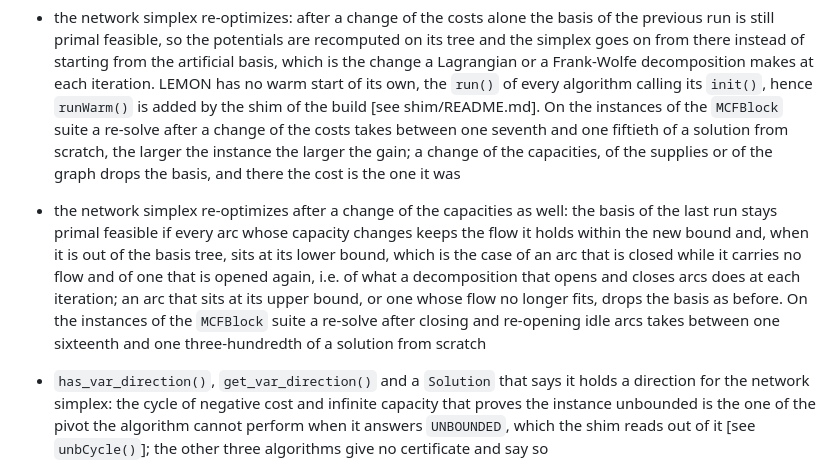
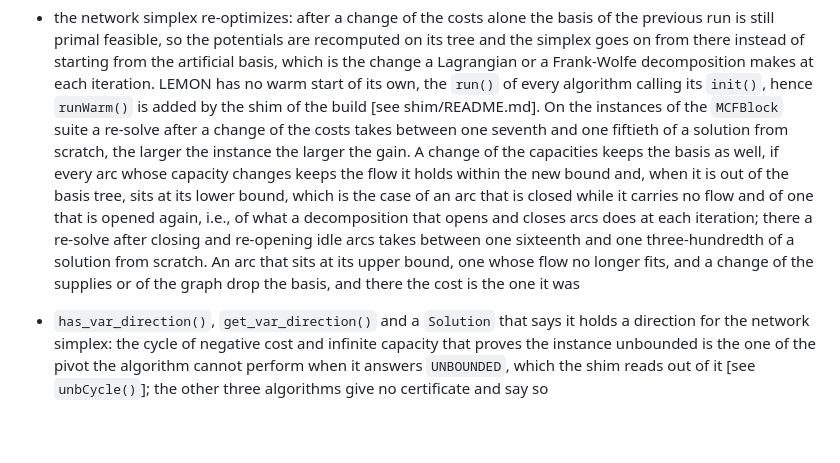
Before and after one commit to SMSpp-Project/MCFLemonSolver, a Markdown page: CHANGELOG.md, the part around one of its changes. GitHub-like rendering; blank space fills up the shorter version.

Commit message:
one feature is one entry, and what was repaired is said under Fixed

```diff
--- a/CHANGELOG.md
+++ b/CHANGELOG.md
@@ -27,20 +27,16 @@ and this project adheres to [Semantic Versioning](https://semver.org/spec/v2.0.0
   `runWarm()` is added by the shim of the build [see shim/README.md]. On the
   instances of the `MCFBlock` suite a re-solve after a change of the costs
   takes between one seventh and one fiftieth of a solution from scratch, the
-  larger the instance the larger the gain; a change of the capacities, of the
-  supplies or of the graph drops the basis, and there the cost is the one it
-  was
-
-- the network simplex re-optimizes after a change of the capacities as well:
-  the basis of the last run stays primal feasible if every arc whose capacity
-  changes keeps the flow it holds within the new bound and, when it is out of
-  the basis tree, sits at its lower bound, which is the case of an arc that is
-  closed while it carries no flow and of one that is opened again, i.e. of
-  what a decomposition that opens and closes arcs does at each iteration; an
-  arc that sits at its upper bound, or one whose flow no longer fits, drops
-  the basis as before. On the instances of the `MCFBlock` suite a re-solve
-  after closing and re-opening idle arcs takes between one sixteenth and one
-  three-hundredth of a solution from scratch
+  larger the instance the larger the gain. A change of the capacities keeps
+  the basis as well, if every arc whose capacity changes keeps the flow it
+  holds within the new bound and, when it is out of the basis tree, sits at
+  its lower bound, which is the case of an arc that is closed while it
+  carries no flow and of one that is opened again, i.e., of what a
+  decomposition that opens and closes arcs does at each iteration; there a
+  re-solve after closing and re-opening idle arcs takes between one sixteenth
+  and one three-hundredth of a solution from scratch. An arc that sits at its
+  upper bound, one whose flow no longer fits, and a change of the supplies or
+  of the graph drop the basis, and there the cost is the one it was
 
 - `has_var_direction()`, `get_var_direction()` and a `Solution` that says it
   holds a direction for the network simplex: the cycle of negative cost and
```
Also changed, not shown: other parts of CHANGELOG.md (+1 -0 lines).
